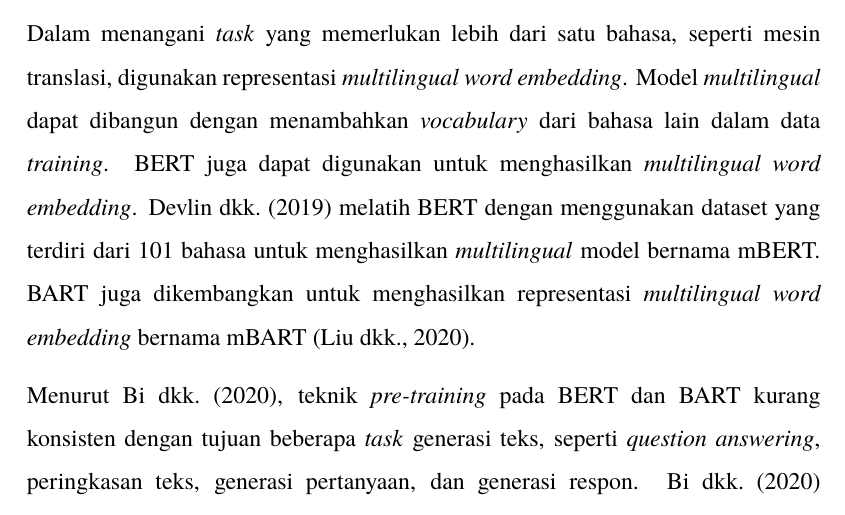
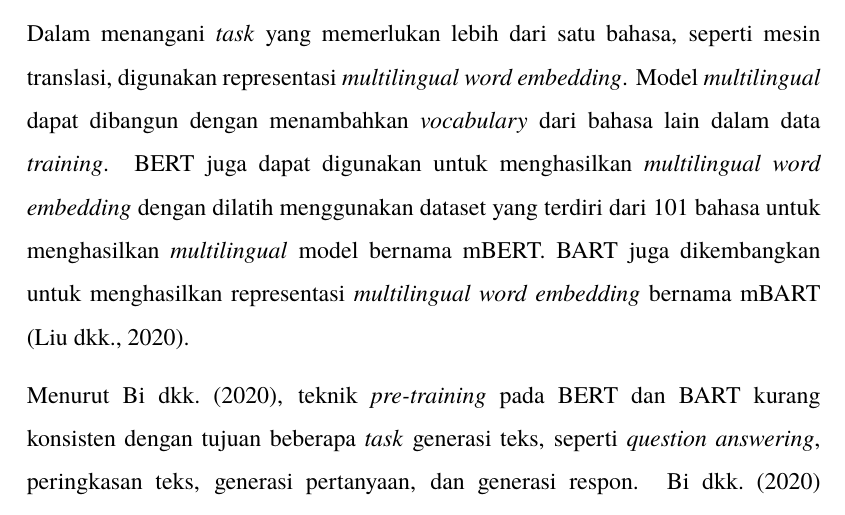
Before and after one commit to nafkhanzam/thesis-proposal, a LaTeX thesis (src/main.tex, which reads src/sections/chapter-2/3-language-model.tex): part of page 21 of 40, cut so that both start at the same text. Compiled offline with pdfLaTeX.

Commit message:
fix some wordings

```diff
--- a/src/sections/chapter-2/3-language-model.tex
+++ b/src/sections/chapter-2/3-language-model.tex
@@ -50,8 +50,7 @@ Kemudian dikembangkan \gls{BART} yang mampu melakukan denoising autoencoder yang
 
 Dalam menangani \ti{task} yang memerlukan lebih dari satu bahasa, seperti mesin translasi, digunakan representasi \mwordem{}.
 Model \multil{} dapat dibangun dengan menambahkan \ti{vocabulary} dari bahasa lain dalam data \ti{training}.
-\gls{BERT} juga dapat digunakan untuk menghasilkan \mwordem{}.
-\textcite{devlin2019} melatih \gls{BERT} dengan menggunakan dataset yang terdiri dari 101 bahasa untuk menghasilkan \multil{} model bernama mBERT.
+\gls{BERT} juga dapat digunakan untuk menghasilkan \mwordem{} dengan dilatih menggunakan dataset yang terdiri dari 101 bahasa untuk menghasilkan \multil{} model bernama mBERT.
 \gls{BART} juga dikembangkan untuk menghasilkan representasi \mwordem{} bernama mBART \citek{liu2020}.
 
 Menurut \textcite{bi2020}, teknik \pretraining{} pada \gls{BERT} dan \gls{BART} kurang konsisten dengan tujuan beberapa \ti{task} generasi teks, seperti \ti{question answering}, peringkasan teks, generasi pertanyaan, dan generasi respon.
```
Also changed, not shown: reviews/to-do.md (+2 -1 lines), src/sections/chapter-2/2-xl-amr.tex (+1 -1 lines).
